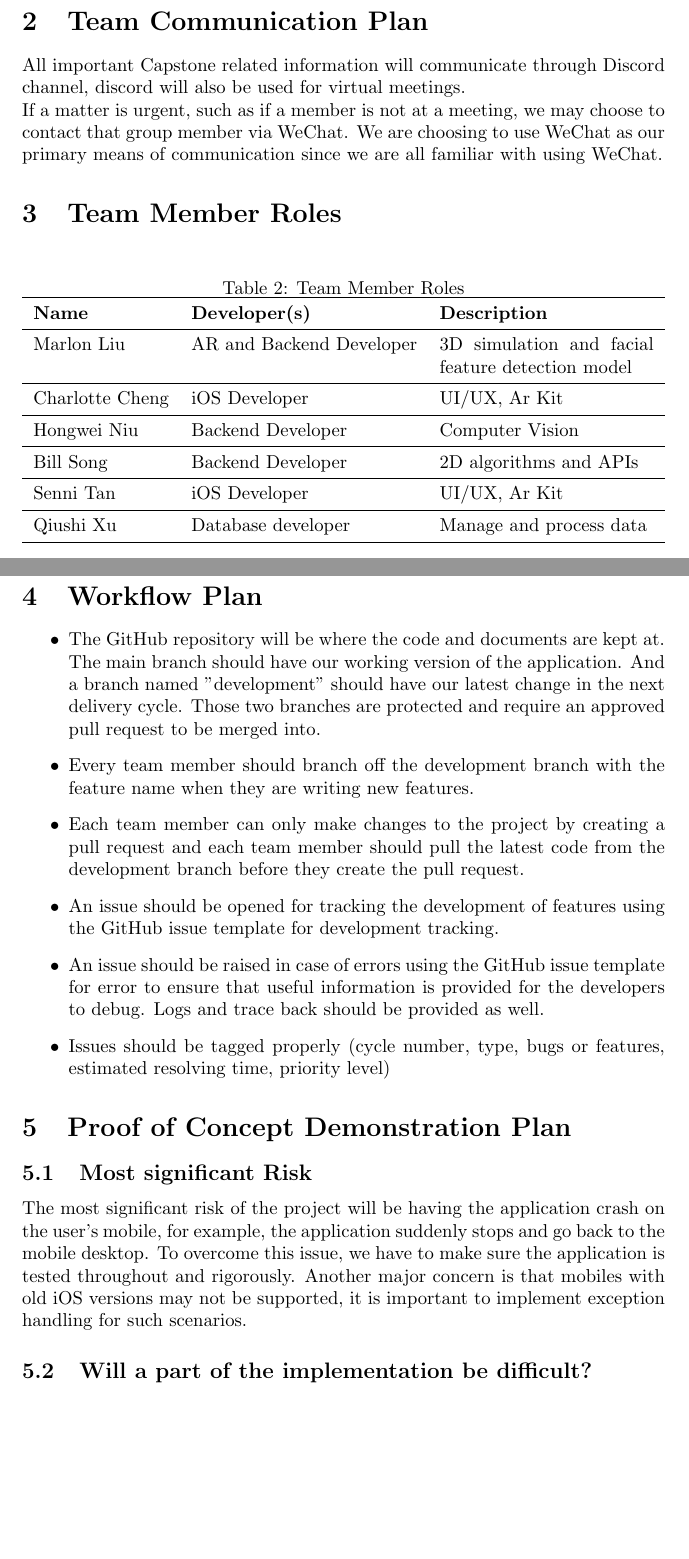
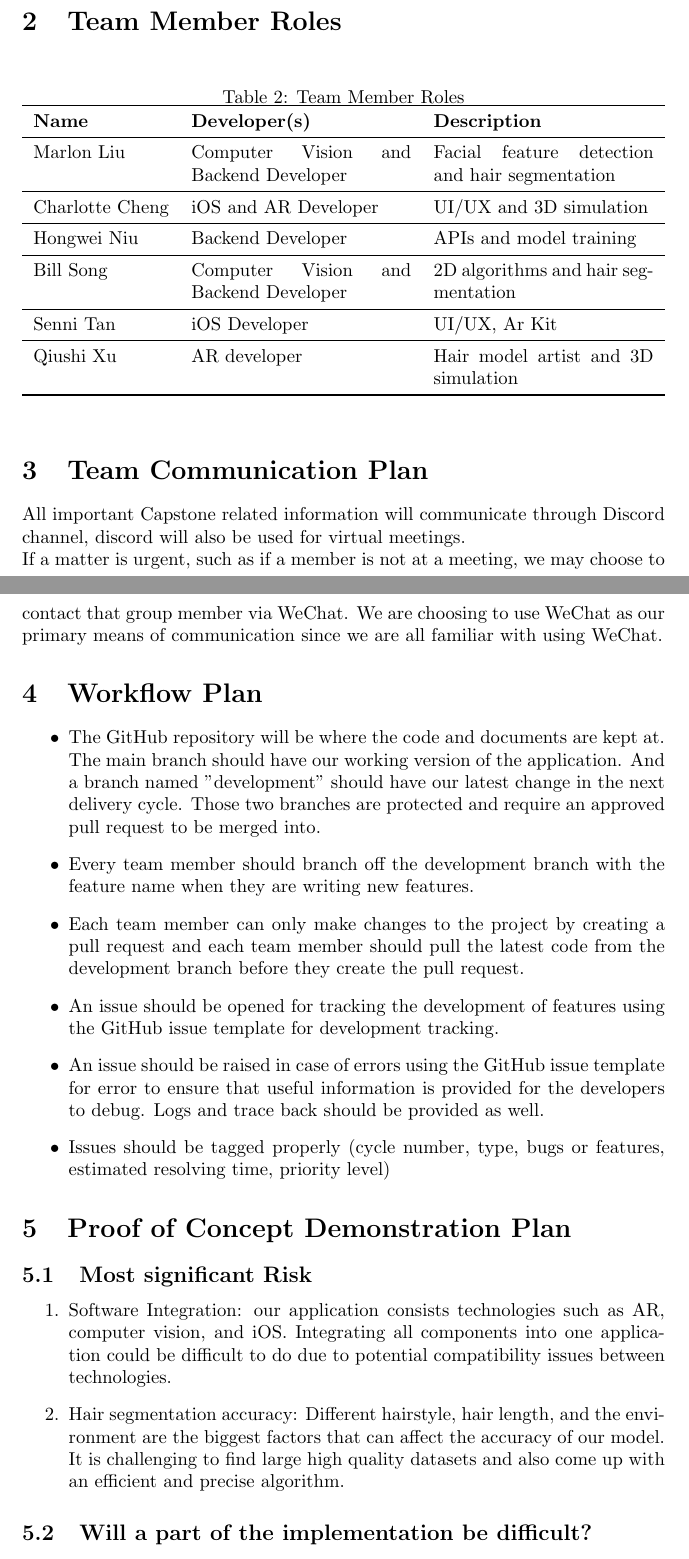
Before and after one commit to marlon4dashen/Hairesthetics, a LaTeX document (docs/DevelopmentPlan/DevelopmentPlan.tex): two parts of pages 2 and 3 of 5, joined at a grey line, cut so that both start at the same text, the shorter picture padded with empty space. Compiled offline with pdfLaTeX.

Commit message:
update dev plan

```diff
--- a/docs/DevelopmentPlan/DevelopmentPlan.tex
+++ b/docs/DevelopmentPlan/DevelopmentPlan.tex
@@ -45,33 +43,32 @@ This document provides the timeline of the project Hairesthetics, and aims to pl
 The team will meet twice a week for three hours at a time. The first meeting happens each Monday from 7 to 10 pm. The date and time for the second meeting will vary based on members' availability, but it will always run for at least three hours.
 Meetings will take place on discord virtually on the capstone server. All team members are expected to show up and join the meeting at or before the designated meeting time. If any team member is not available, the team meeting shall be rescheduled to another time. Work should be assigned to each team member properly. Team leader Marlon Liu will chair the meeting and shall have an agenda set for all meetings in advance. All decisions will be announced in the discord channel and documents will be uploaded to the capstone GitHub repository.
 
+\section{Team Member Roles}
+
+\begin{table}[h]
+\caption{Team Member Roles} \label{TblMembers}
+\begin{tabularx}{\textwidth}{lXX}
+\toprule
+\textbf{Name} & \textbf{Developer(s)} & \textbf{Description}\\
+\midrule
+Marlon Liu & Computer Vision and Backend Developer & Facial feature detection and hair segmentation \\
+\midrule
+Charlotte Cheng & iOS and AR Developer & UI/UX and 3D simulation\\
+\midrule
+Hongwei Niu & Backend Developer & APIs and model training\\
+\midrule
+Bill Song & Computer Vision and Backend Developer & 2D algorithms and hair segmentation\\
+\midrule
+Senni Tan & iOS Developer & UI/UX, Ar Kit\\
+\midrule
+Qiushi Xu & AR developer & Hair model artist and 3D simulation\\
+\bottomrule
+\end{tabularx}
+\end{table}
+
 \section{Team Communication Plan}
 All important Capstone related information will communicate through Discord channel, discord will also be used for virtual meetings.
 \\ If a matter is urgent, such as if a member is not at a meeting, we may choose to contact that group member via WeChat. We are choosing to use WeChat as our primary means of communication since we are all familiar with using WeChat.
-
-
-\section{Team Member Roles}
-
-\begin{table}[hp]
-\caption{Team Member Roles} \label{TblMembers}
-\begin{tabularx}{\textwidth}{llX}
-\toprule
-\textbf{Name} & \textbf{Developer(s)} & \textbf{Description}\\
-\midrule
-Marlon Liu & AR and Backend Developer & 3D simulation and facial feature detection model \\
-\midrule
-Charlotte Cheng & iOS Developer & UI/UX, Ar Kit\\
-\midrule
-Hongwei Niu & Backend Developer & Computer Vision\\
-\midrule
-Bill Song & Backend Developer & 2D algorithms and APIs\\
-\midrule
-Senni Tan & iOS Developer & UI/UX, Ar Kit\\
-\midrule
-Qiushi Xu & Database developer & Manage and process data\\
-\bottomrule
-\end{tabularx}
-\end{table}
 
 \section{Workflow Plan}
 
@@ -87,7 +84,10 @@ Qiushi Xu & Database developer & Manage and process data\\
 \section{Proof of Concept Demonstration Plan}
 
 \subsection{Most significant Risk}
-The most significant risk of the project will be having the application crash on the user's mobile, for example, the application suddenly stops and go back to the mobile desktop. To overcome this issue, we have to make sure the application is tested throughout and rigorously. Another major concern is that mobiles with old iOS versions may not be supported, it is important to implement exception handling for such scenarios.
+\begin{enumerate}
+    \item Software Integration: our application consists technologies such as AR, computer vision, and iOS. Integrating all components into one application could be difficult to do due to potential compatibility issues between technologies.
+    \item Hair segmentation accuracy: Different hairstyle, hair length, and the environment are the biggest factors that can affect the accuracy of our model. It is challenging to find large high quality datasets and also come up with an efficient and precise algorithm.
+\end{enumerate}
 
 \subsection{Will a part of the implementation be difficult?}
 Technologies such as AR, Computer Vision, and iOS development are relatively new to the team members since the team does not have sufficient background knowledge in these fields.
```
Also changed, not shown: docs/DevelopmentPlan/DevelopmentPlan.pdf, docs/DevelopmentPlan/DevelopmentPlan.tex (2 more changed lines).
